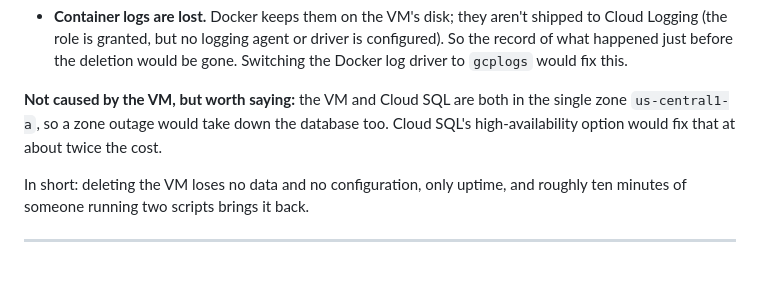
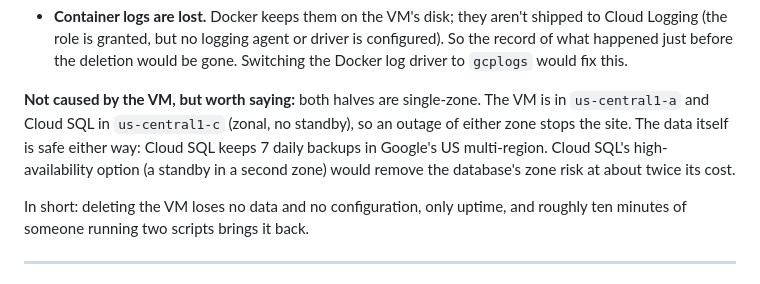
Before and after one commit to tharun-yatarla02/Mahokshahvata, a Markdown page: docs/deploy/MILESTONE4.md, the part around the change. GitHub-like rendering.

Commit message:
Correct the zone claim: Cloud SQL is in us-central1-c, the VM in us-central1-a

```diff
--- a/docs/deploy/MILESTONE4.md
+++ b/docs/deploy/MILESTONE4.md
@@ -125,9 +125,11 @@ transaction. Politician trades had no rows to move (no Quiver key was configured
   So the record of what happened just before the deletion would be gone. Switching the
   Docker log driver to `gcplogs` would fix this.
 
-**Not caused by the VM, but worth saying:** the VM and Cloud SQL are both in the
-single zone `us-central1-a`, so a zone outage would take down the database too.
-Cloud SQL's high-availability option would fix that at about twice the cost.
+**Not caused by the VM, but worth saying:** both halves are single-zone. The VM is
+in `us-central1-a` and Cloud SQL in `us-central1-c` (zonal, no standby), so an outage
+of either zone stops the site. The data itself is safe either way: Cloud SQL keeps 7
+daily backups in Google's US multi-region. Cloud SQL's high-availability option (a
+standby in a second zone) would remove the database's zone risk at about twice its cost.
 
 In short: deleting the VM loses no data and no configuration, only uptime, and roughly
 ten minutes of someone running two scripts brings it back.
```
